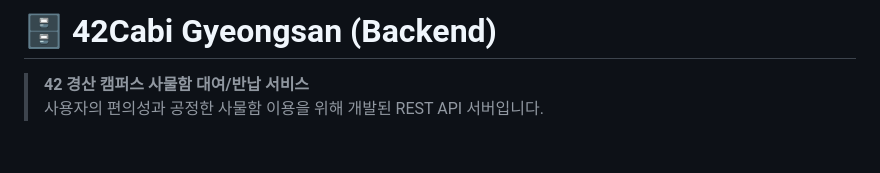
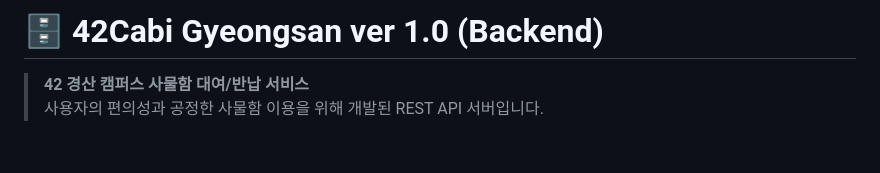
Before and after one commit to farmer0010/ft_transcendence, a Markdown page: backend/README.md, the part around the change. Rendered like a GitHub page.

Commit message:
Update project version in README header

```diff
--- a/backend/README.md
+++ b/backend/README.md
@@ -1,4 +1,4 @@
-# 🗄️ 42Cabi Gyeongsan (Backend)
+# 🗄️ 42Cabi Gyeongsan ver 1.0 (Backend)
 
 > **42 경산 캠퍼스 사물함 대여/반납 서비스**<br>
 > 사용자의 편의성과 공정한 사물함 이용을 위해 개발된 REST API 서버입니다.
```
